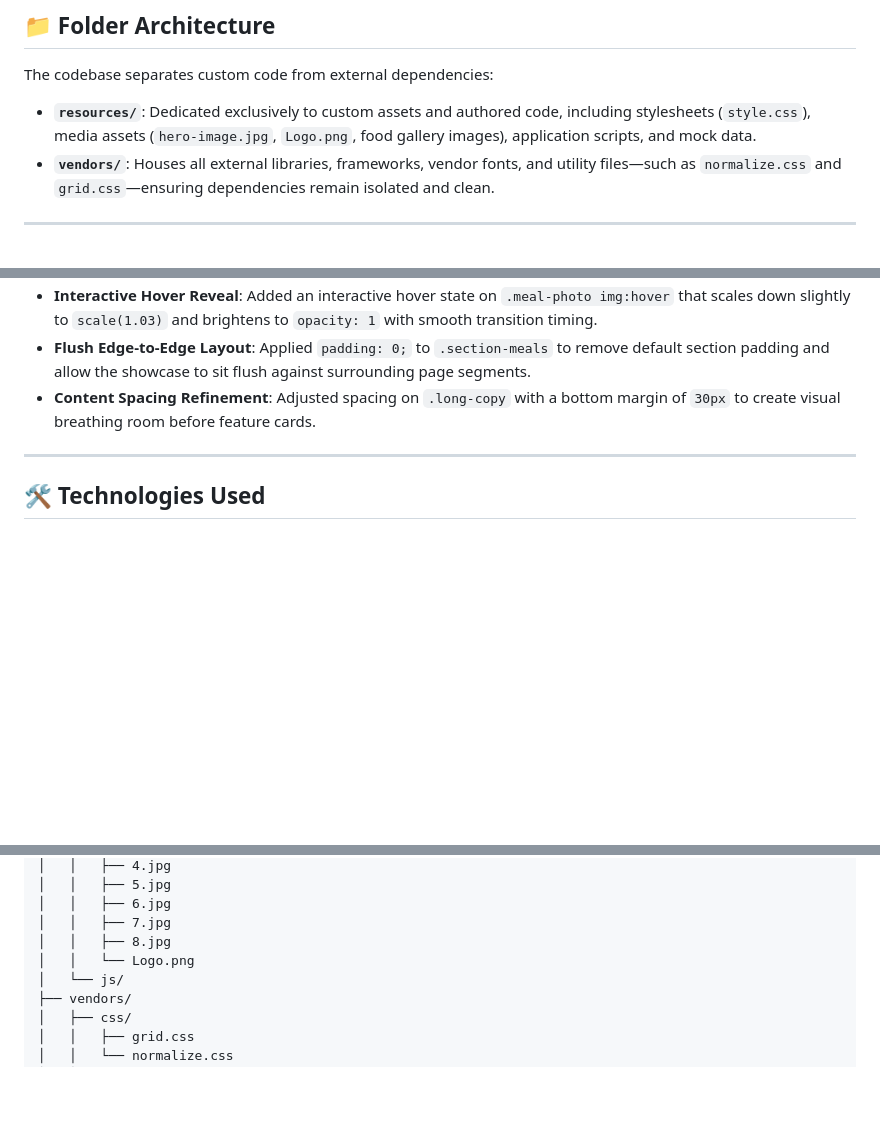
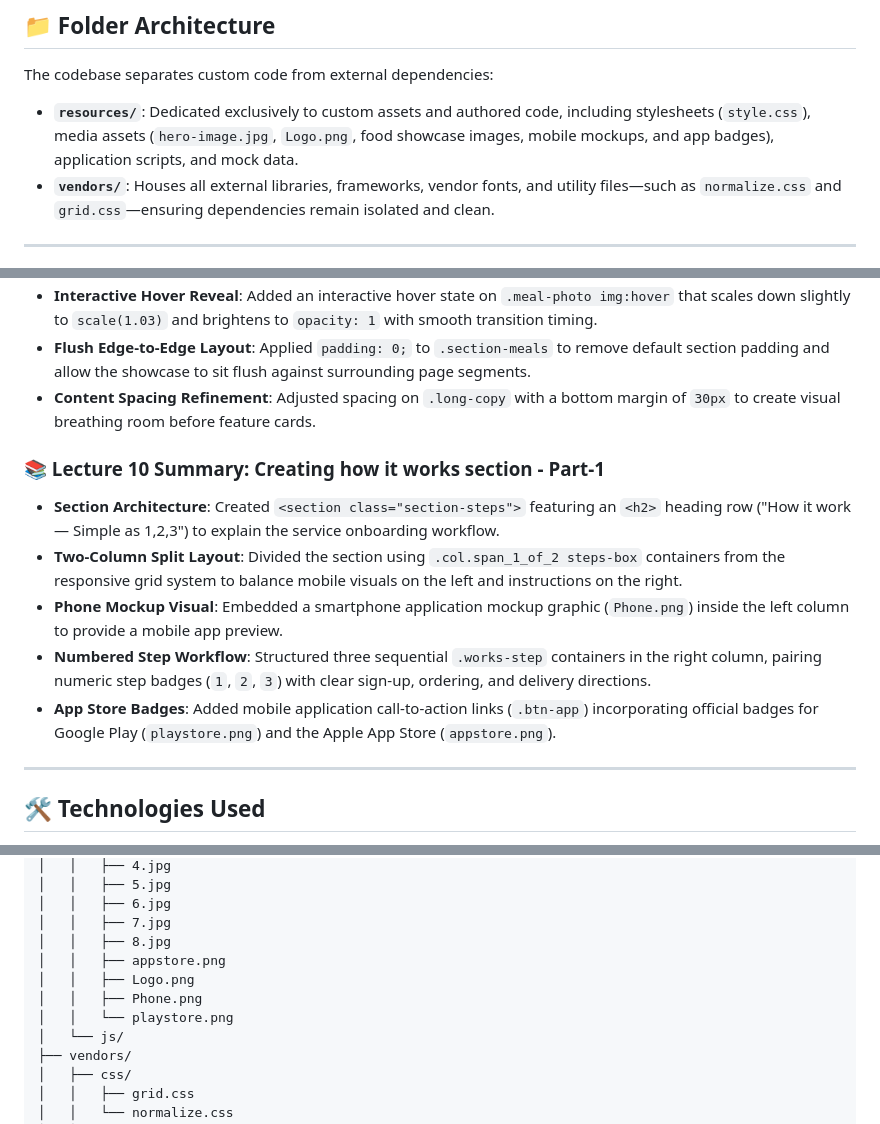
Before and after one commit to OMEGA-777-cpu/FoodProject, a Markdown page: README.md, 3 parts joined by grey strips. Rendered like a GitHub page; blank space fills up the shorter version.

```diff
--- a/README.md
+++ b/README.md
@@ -24,7 +24,7 @@ The **Food Project** demonstrates modular front-end web development practices. B
 
 The codebase separates custom code from external dependencies:
 
-- **`resources/`**: Dedicated exclusively to custom assets and authored code, including stylesheets (`style.css`), media assets (`hero-image.jpg`, `Logo.png`, food gallery images), application scripts, and mock data.
+- **`resources/`**: Dedicated exclusively to custom assets and authored code, including stylesheets (`style.css`), media assets (`hero-image.jpg`, `Logo.png`, food showcase images, mobile mockups, and app badges), application scripts, and mock data.
 - **`vendors/`**: Houses all external libraries, frameworks, vendor fonts, and utility files—such as `normalize.css` and `grid.css`—ensuring dependencies remain isolated and clean.
 
 ---
@@ -91,6 +91,13 @@ The codebase separates custom code from external dependencies:
 - **Flush Edge-to-Edge Layout**: Applied `padding: 0;` to `.section-meals` to remove default section padding and allow the showcase to sit flush against surrounding page segments.
 - **Content Spacing Refinement**: Adjusted spacing on `.long-copy` with a bottom margin of `30px` to create visual breathing room before feature cards.
 
+### 📚 Lecture 10 Summary: Creating how it works section - Part-1
+- **Section Architecture**: Created `<section class="section-steps">` featuring an `<h2>` heading row ("How it work — Simple as 1,2,3") to explain the service onboarding workflow.
+- **Two-Column Split Layout**: Divided the section using `.col.span_1_of_2 steps-box` containers from the responsive grid system to balance mobile visuals on the left and instructions on the right.
+- **Phone Mockup Visual**: Embedded a smartphone application mockup graphic (`Phone.png`) inside the left column to provide a mobile app preview.
+- **Numbered Step Workflow**: Structured three sequential `.works-step` containers in the right column, pairing numeric step badges (`1`, `2`, `3`) with clear sign-up, ordering, and delivery directions.
+- **App Store Badges**: Added mobile application call-to-action links (`.btn-app`) incorporating official badges for Google Play (`playstore.png`) and the Apple App Store (`appstore.png`).
+
 ---
 
 ## 🛠️ Technologies Used
@@ -123,7 +130,10 @@ Food Project/
 │   │   ├── 6.jpg
 │   │   ├── 7.jpg
 │   │   ├── 8.jpg
-│   │   └── Logo.png
+│   │   ├── appstore.png
+│   │   ├── Logo.png
+│   │   ├── Phone.png
+│   │   └── playstore.png
 │   └── js/
 ├── vendors/
 │   ├── css/
```
